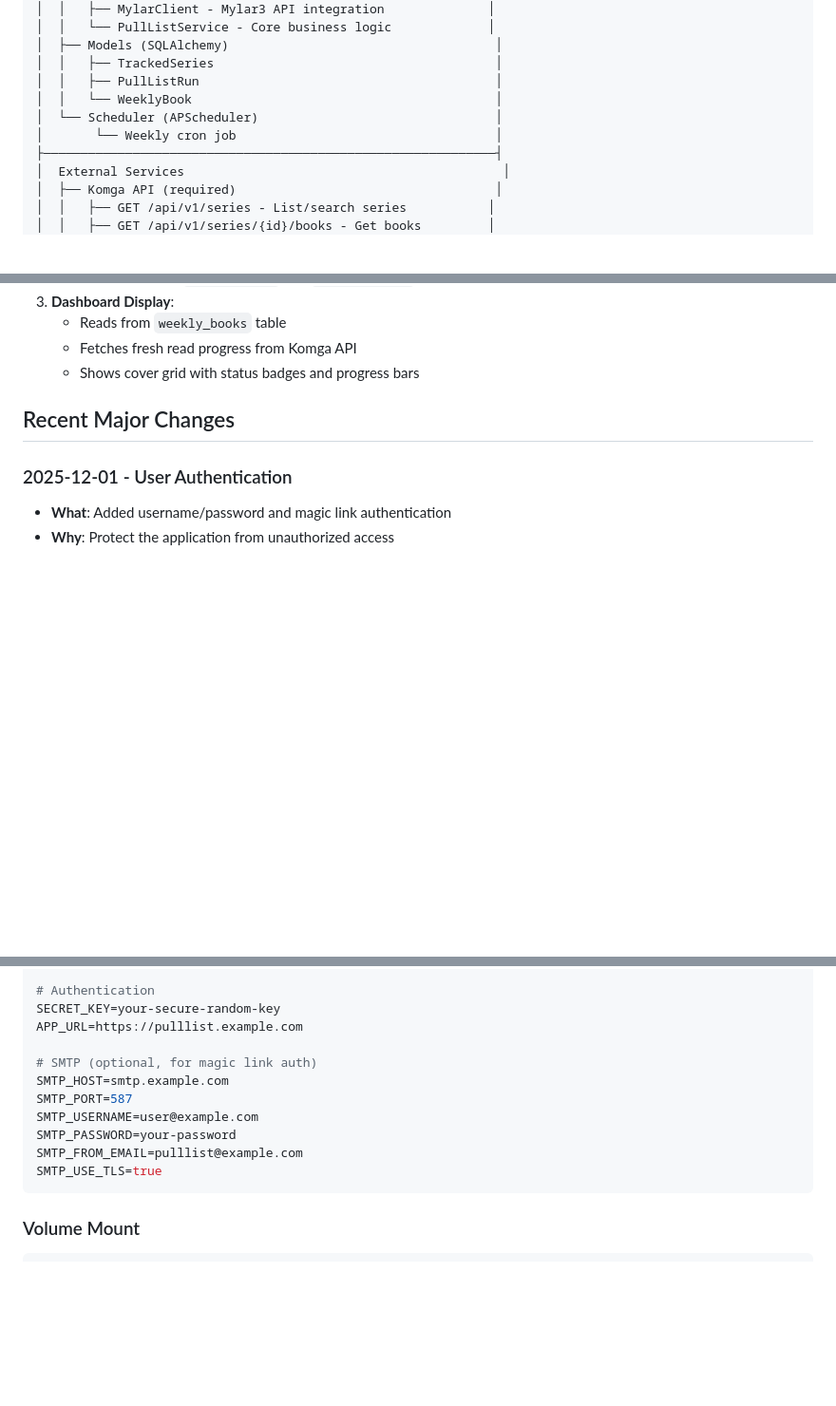
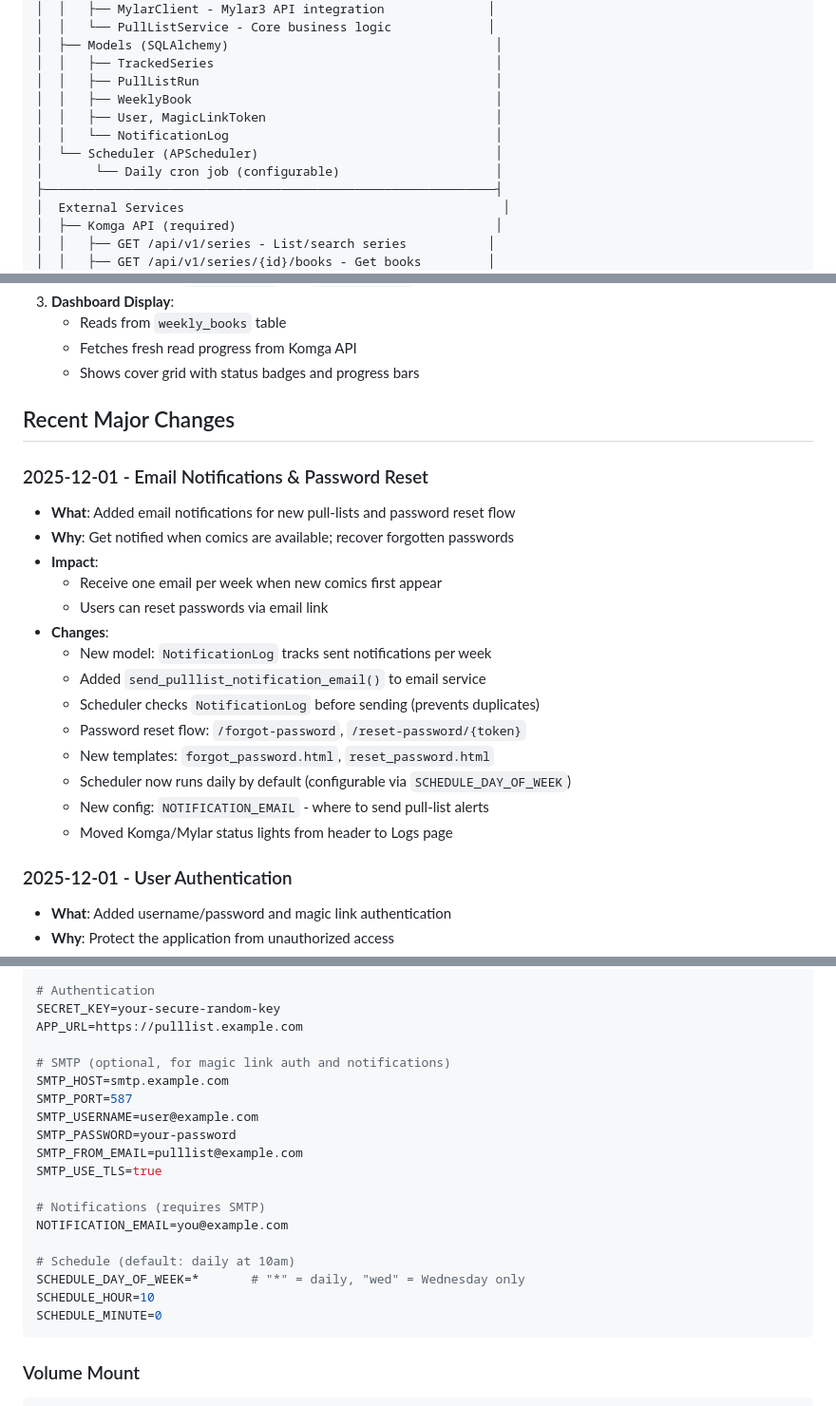
Before and after one commit to rhymeswithjazz/pull-list, a Markdown page: CONTEXT.md, 3 parts joined by grey strips. Shown at 95% size. GitHub-like rendering; blank space fills up the shorter version.

Commit message:
documentation: update CONTEXT.md with notifications and password reset
- Add NotificationLog model to architecture diagram
- Update scheduler description (daily by default)
- Add new templates to project structure
- Document email notifications and password reset features
- Add NOTIFICATION_EMAIL and schedule env vars
- Update future considerations (email notifications done)

🤖 Generated with [Claude Code](https://claude.com/claude-code)

Co-Authored-By: Claude <noreply@anthropic.com>

````diff
--- a/CONTEXT.md
+++ b/CONTEXT.md
@@ -45,9 +45,11 @@ Pull-List is a comic book pull-list dashboard that integrates with self-hosted M
 │  ├── Models (SQLAlchemy)                                    │
 │  │   ├── TrackedSeries                                      │
 │  │   ├── PullListRun                                        │
-│  │   └── WeeklyBook                                         │
+│  │   ├── WeeklyBook                                         │
+│  │   ├── User, MagicLinkToken                               │
+│  │   └── NotificationLog                                    │
 │  └── Scheduler (APScheduler)                                │
-│       └── Weekly cron job                                   │
+│       └── Daily cron job (configurable)                     │
 ├─────────────────────────────────────────────────────────────┤
 │  External Services                                           │
 │  ├── Komga API (required)                                   │
@@ -117,6 +122,22 @@ pull-list/
 
 ## Recent Major Changes
 
+### 2025-12-01 - Email Notifications & Password Reset
+- **What**: Added email notifications for new pull-lists and password reset flow
+- **Why**: Get notified when comics are available; recover forgotten passwords
+- **Impact**:
+  - Receive one email per week when new comics first appear
+  - Users can reset passwords via email link
+- **Changes**:
+  - New model: `NotificationLog` tracks sent notifications per week
+  - Added `send_pulllist_notification_email()` to email service
+  - Scheduler checks `NotificationLog` before sending (prevents duplicates)
+  - Password reset flow: `/forgot-password`, `/reset-password/{token}`
+  - New templates: `forgot_password.html`, `reset_password.html`
+  - Scheduler now runs daily by default (configurable via `SCHEDULE_DAY_OF_WEEK`)
+  - New config: `NOTIFICATION_EMAIL` - where to send pull-list alerts
+  - Moved Komga/Mylar status lights from header to Logs page
+
 ### 2025-12-01 - User Authentication
 - **What**: Added username/password and magic link authentication
 - **Why**: Protect the application from unauthorized access
@@ -178,13 +199,21 @@ TIMEZONE=America/New_York
 SECRET_KEY=your-secure-random-key
 APP_URL=https://pulllist.example.com
 
-# SMTP (optional, for magic link auth)
+# SMTP (optional, for magic link auth and notifications)
 SMTP_HOST=smtp.example.com
 SMTP_PORT=587
 SMTP_USERNAME=user@example.com
 SMTP_PASSWORD=your-password
 SMTP_FROM_EMAIL=pulllist@example.com
 SMTP_USE_TLS=true
+
+# Notifications (requires SMTP)
+NOTIFICATION_EMAIL=you@example.com
+
+# Schedule (default: daily at 10am)
+SCHEDULE_DAY_OF_WEEK=*       # "*" = daily, "wed" = Wednesday only
+SCHEDULE_HOUR=10
+SCHEDULE_MINUTE=0
 ```
 
 ### Volume Mount
````
Also changed, not shown: other parts of CONTEXT.md (+5 -2 lines).
